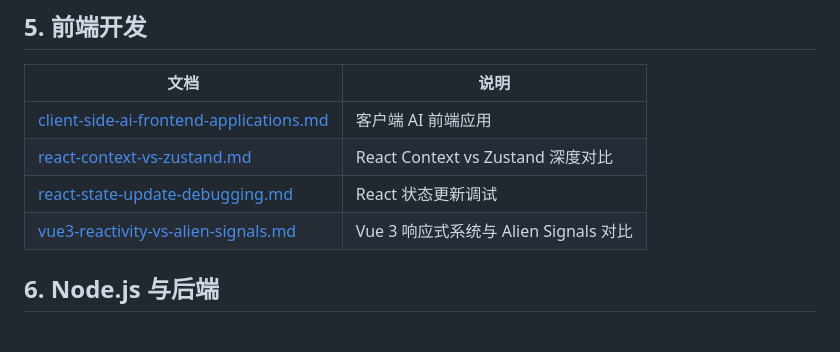
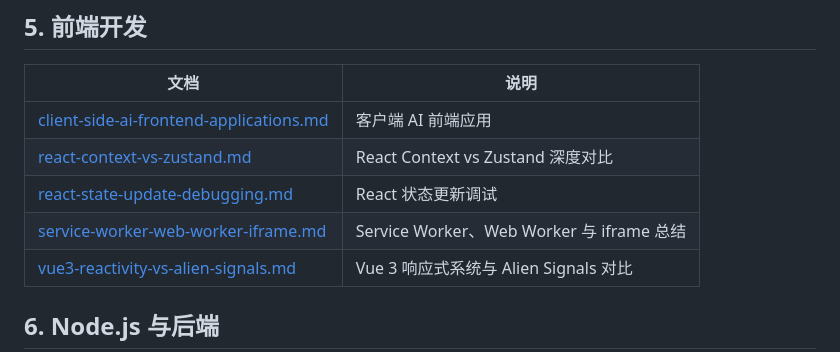
Before and after one commit to yuan66-hub/question-to-analyze-to-summary, a Markdown page: README.md, the part around the change. Rendered like a GitHub page; blank space fills up the shorter version.

Commit message:
doc: service-worker-web-worker-iframe

```diff
--- a/README.md
+++ b/README.md
@@ -57,6 +57,7 @@
 | [client-side-ai-frontend-applications.md](./5.frontend/client-side-ai-frontend-applications.md) | 客户端 AI 前端应用                    |
 | [react-context-vs-zustand.md](./5.frontend/react-context-vs-zustand.md)                         | React Context vs Zustand 深度对比     |
 | [react-state-update-debugging.md](./5.frontend/react-state-update-debugging.md)                 | React 状态更新调试                    |
+| [service-worker-web-worker-iframe.md](./5.frontend/service-worker-web-worker-iframe.md)         | Service Worker、Web Worker 与 iframe 总结 |
 | [vue3-reactivity-vs-alien-signals.md](/5.frontend/vue3-reactivity-vs-alien-signals.md)          | Vue 3 响应式系统与 Alien Signals 对比 |
 
 ## 6. Node.js 与后端
```
Also changed, not shown: 5.frontend/service-worker-web-worker-iframe.md (added, +548 -0 lines).
